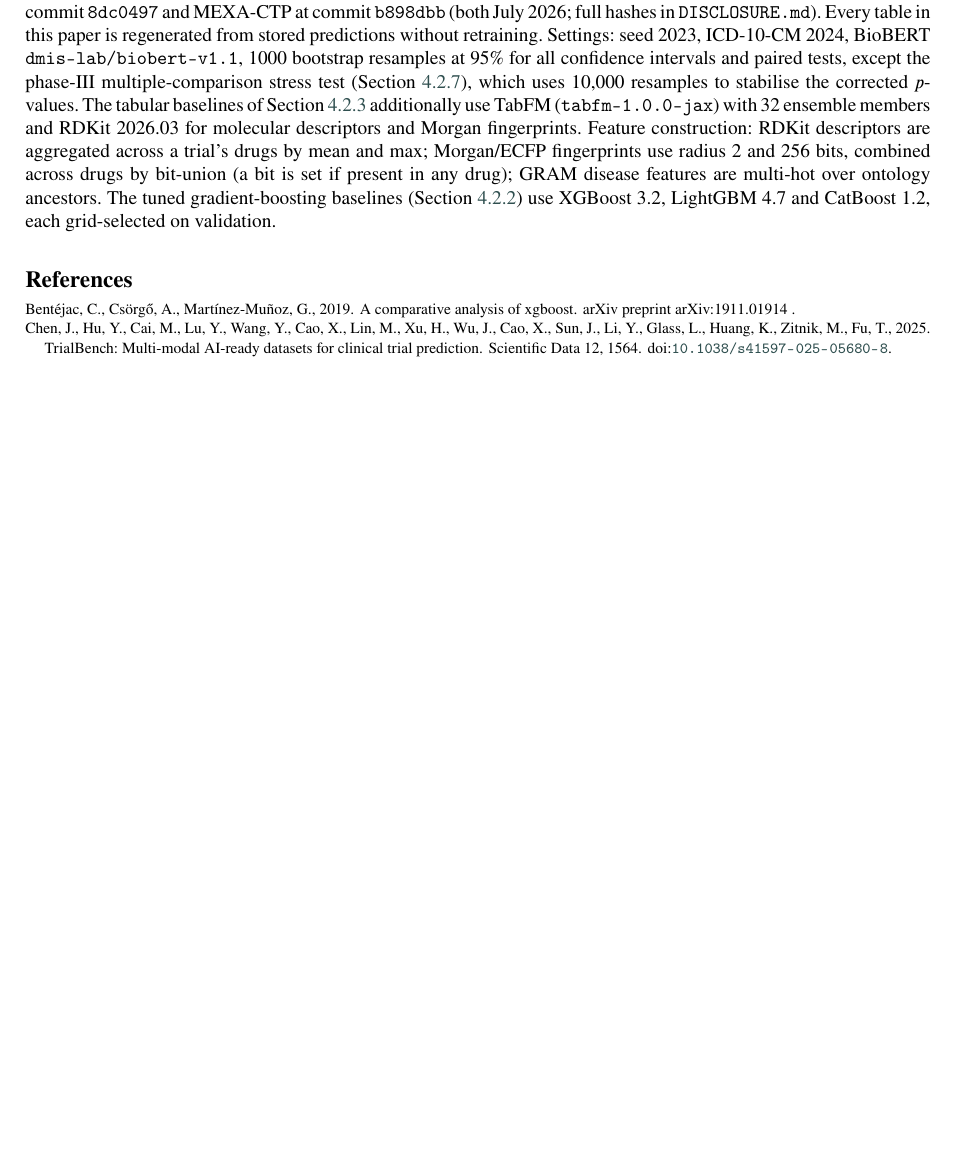
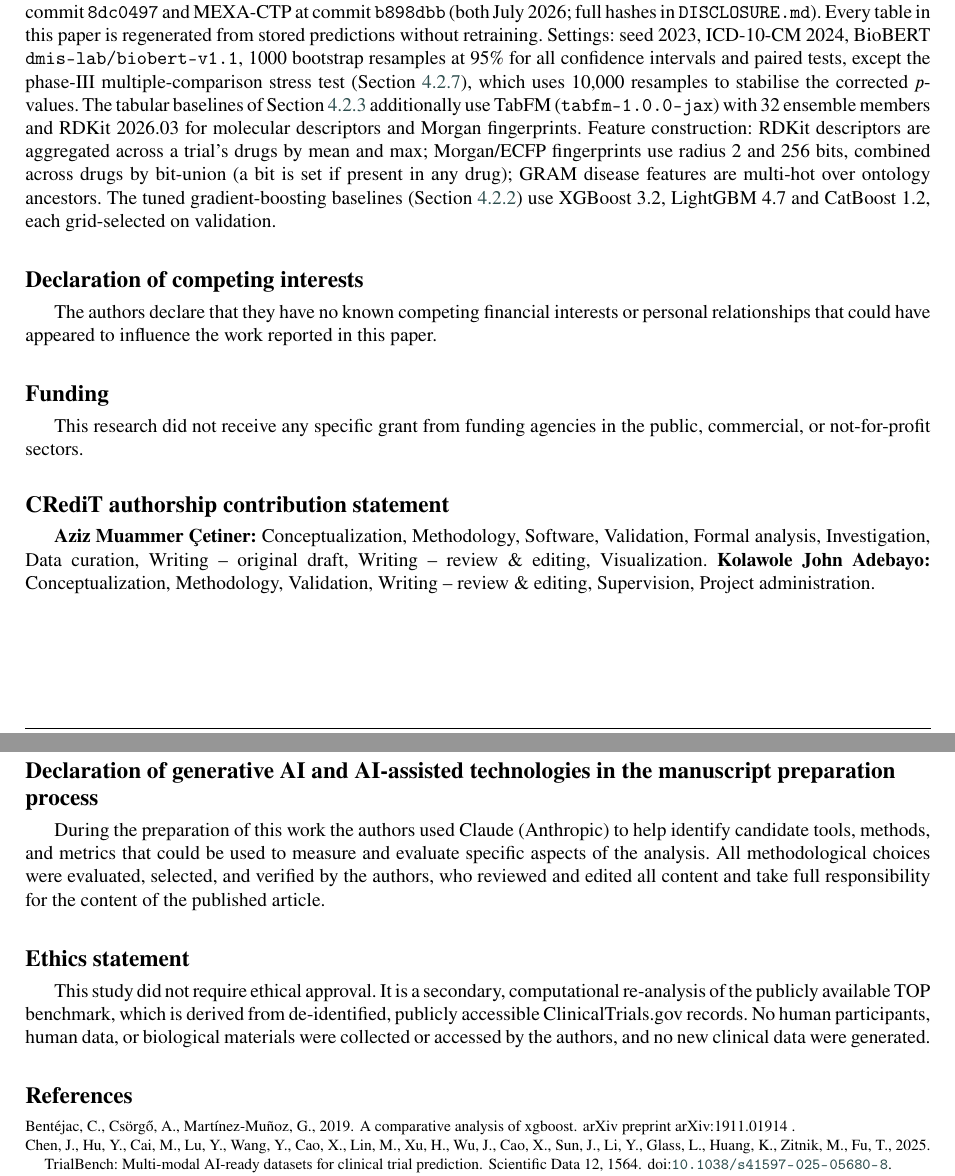
Before and after one commit to azizcetinerr/top-benchmark-reeval, a LaTeX paper (paper/tex/paper-last.tex): part of page 26 of 29 before the commit and two parts of pages 26 and 27 of 30 after it, the two joined at a grey line, cut so that both start at the same text, the shorter picture padded with empty space. Compiled offline with pdfLaTeX.

Commit message:
add declarations: competing interests, funding, CRediT, GenAI, ethics

```diff
--- a/paper/tex/paper-last.tex
+++ b/paper/tex/paper-last.tex
@@ -1756,6 +1756,24 @@ release. Our aim is to harden a shared
 benchmark that the whole subfield depends on, and we would welcome corrections from the original
 authors.
 \paragraph{Reproducibility.} All code, raw per-trial predictions and result tables are released at \url{https://github.com/azizcetinerr/top-benchmark-reeval}. All defect audits are time-stamped: the HINT repository was audited at commit \texttt{8dc0497} and MEXA-CTP at commit \texttt{b898dbb} (both July 2026; full hashes in \texttt{DISCLOSURE.md}). Every table in this paper is regenerated from stored predictions without retraining. Settings: seed 2023, ICD-10-CM 2024, BioBERT \texttt{dmis-lab/biobert-v1.1}, 1000 bootstrap resamples at 95\% for all confidence intervals and paired tests, except the phase-III multiple-comparison stress test (Section~\ref{sec:optionb}), which uses 10{,}000 resamples to stabilise the corrected $p$-values. The tabular baselines of Section~\ref{sec:tabfm} additionally use TabFM (\texttt{tabfm-1.0.0-jax}) with $32$ ensemble members and RDKit 2026.03 for molecular descriptors and Morgan fingerprints. Feature construction: RDKit descriptors are aggregated across a trial's drugs by mean and max; Morgan/ECFP fingerprints use radius $2$ and $256$ bits, combined across drugs by bit-union (a bit is set if present in any drug); GRAM disease features are multi-hot over ontology ancestors. The tuned gradient-boosting baselines (Section~\ref{sec:gbdt}) use XGBoost 3.2, LightGBM 4.7 and CatBoost 1.2, each grid-selected on validation.
+\section*{Declaration of competing interests}
+% https://declarations.elsevier.com/
+The authors declare that they have no known competing financial interests or personal relationships that could have appeared to influence the work reported in this paper.
+
+\section*{Funding}
+This research did not receive any specific grant from funding agencies in the public, commercial, or not-for-profit sectors.
+
+\section*{CRediT authorship contribution statement}
+% https://credit.niso.org
+\textbf{Aziz Muammer Çetiner:} Conceptualization, Methodology, Software, Validation, Formal analysis, Investigation, Data curation, Writing -- original draft, Writing -- review \& editing, Visualization.
+\textbf{Kolawole John Adebayo:} Conceptualization, Methodology, Validation, Writing -- review \& editing, Supervision, Project administration.
+
+\section*{Declaration of generative AI and AI-assisted technologies in the manuscript preparation process}
+During the preparation of this work the authors used Claude (Anthropic) to help identify candidate tools, methods, and metrics that could be used to measure and evaluate specific aspects of the analysis. All methodological choices were evaluated, selected, and verified by the authors, who reviewed and edited all content and take full responsibility for the content of the published article.
+
+\section*{Ethics statement}
+This study did not require ethical approval. It is a secondary, computational re-analysis of the publicly available TOP benchmark, which is derived from de-identified, publicly accessible ClinicalTrials.gov records. No human participants, human data, or biological materials were collected or accessed by the authors, and no new clinical data were generated.
+
 %\bibliographystyle{model1-num-names}
 \bibliographystyle{cas-model2-names}
 \bibliography{cas-refs}
```
